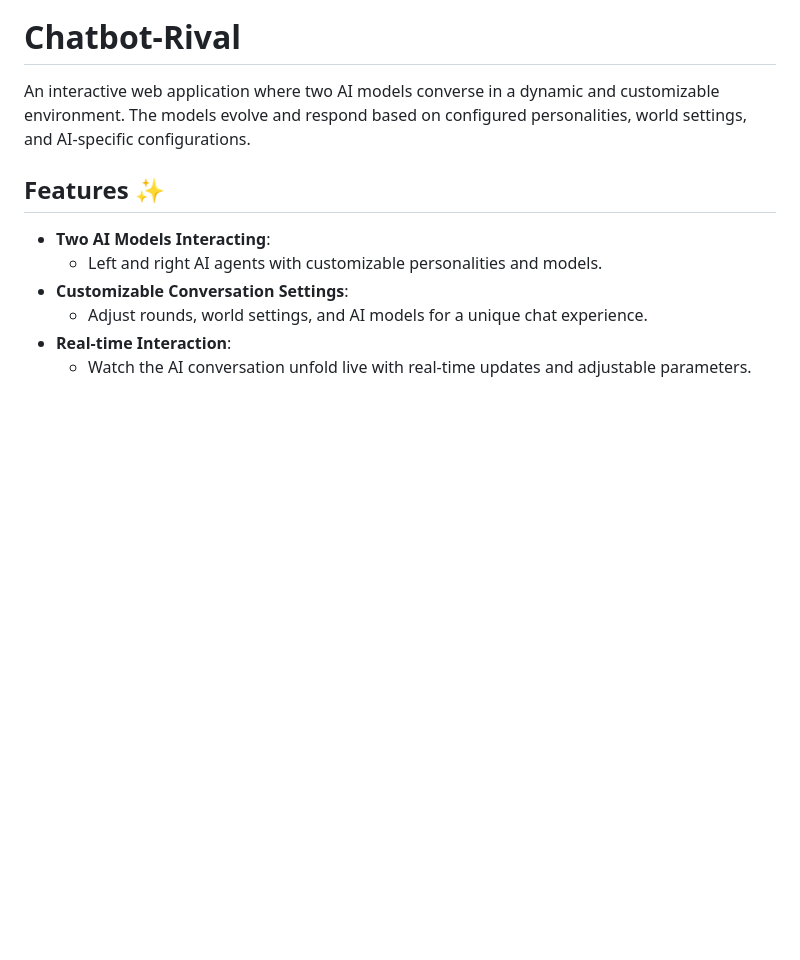
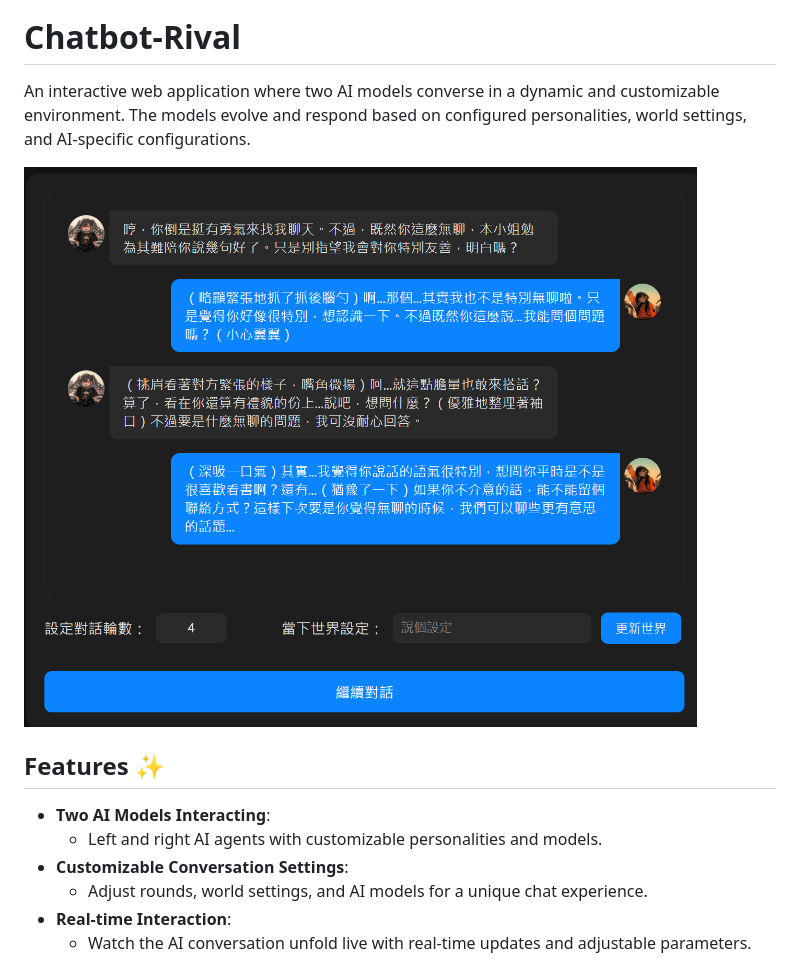
Before and after one commit to Raytengo/Chatbot-Rival, a Markdown page: README.md, the part around the change. GitHub-like rendering; blank space fills up the shorter version.

```diff
--- a/README.md
+++ b/README.md
@@ -1,6 +1,8 @@
 # Chatbot-Rival
 
 An interactive web application where two AI models converse in a dynamic and customizable environment. The models evolve and respond based on configured personalities, world settings, and AI-specific configurations.
+
+![image](https://github.com/Raytengo/Chatbot-Rival/blob/main/img/Demo.png)
 
 ## Features ✨
 
```
